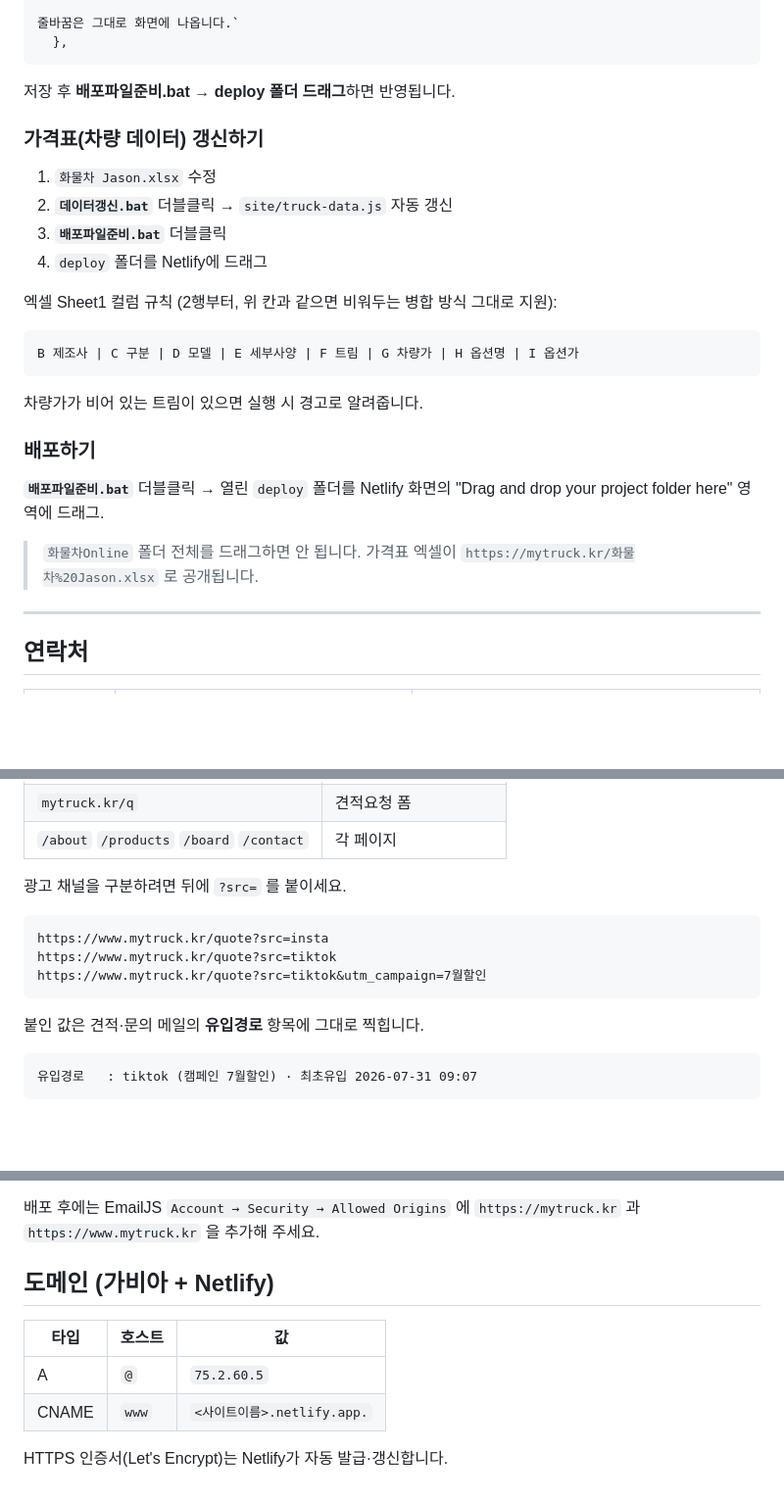
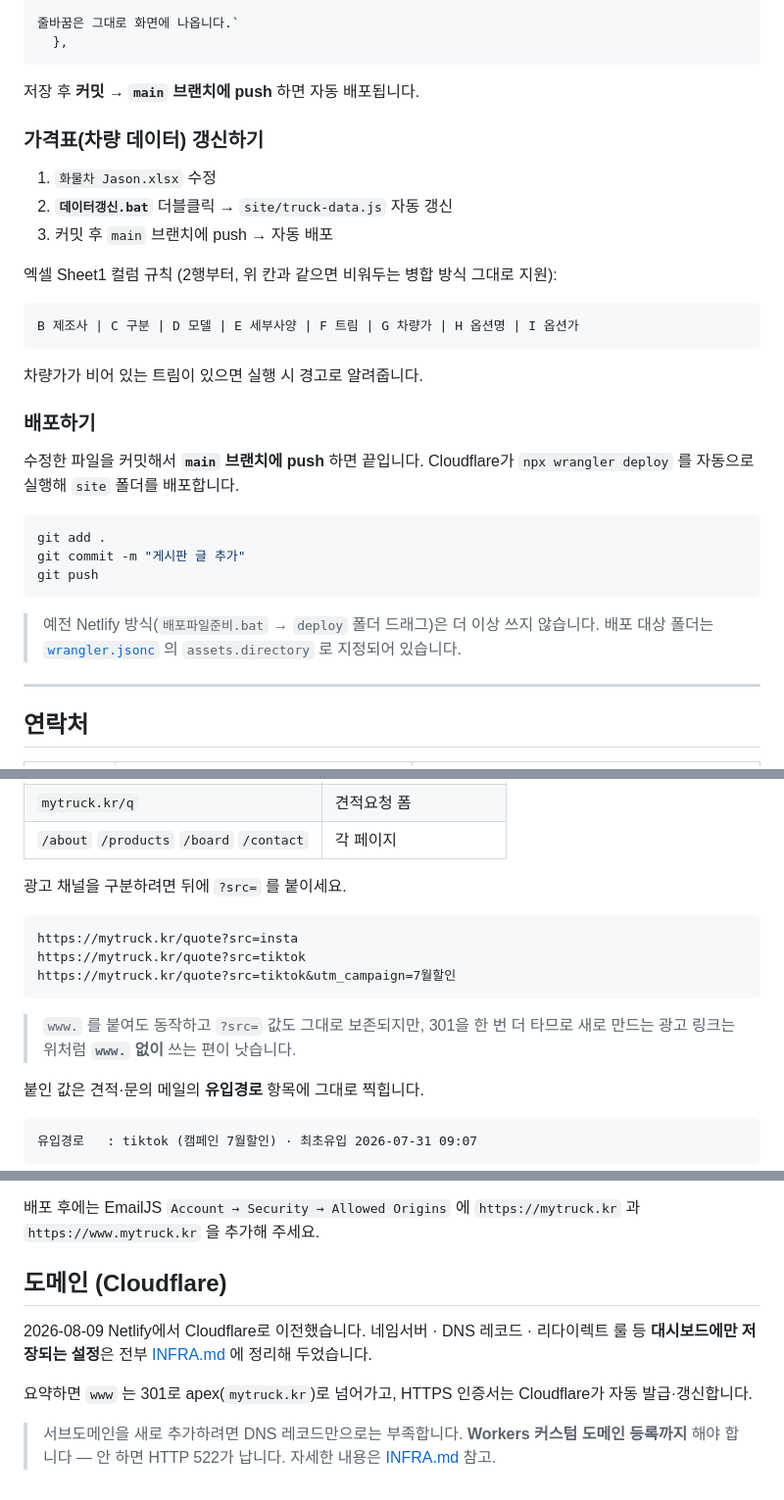
Before and after one commit to lg56607213/mytruck, a Markdown page: README.md, 3 parts joined by grey strips. Shown at 98% size. Drawn GitHub-style; blank space fills up the shorter version.

````diff
--- a/README.md
+++ b/README.md
@@ -73,14 +75,13 @@
   },
 ```
 
-저장 후 **배포파일준비.bat → deploy 폴더 드래그**하면 반영됩니다.
+저장 후 **커밋 → `main` 브랜치에 push** 하면 자동 배포됩니다.
 
 ### 가격표(차량 데이터) 갱신하기
 
 1. `화물차 Jason.xlsx` 수정
 2. **`데이터갱신.bat`** 더블클릭 → `site/truck-data.js` 자동 갱신
-3. **`배포파일준비.bat`** 더블클릭
-4. `deploy` 폴더를 Netlify에 드래그
+3. 커밋 후 `main` 브랜치에 push → 자동 배포
 
 엑셀 Sheet1 컬럼 규칙 (2행부터, 위 칸과 같으면 비워두는 병합 방식 그대로 지원):
 
@@ -92,11 +93,17 @@ B 제조사 | C 구분 | D 모델 | E 세부사양 | F 트림 | G 차량가 | H
 
 ### 배포하기
 
-**`배포파일준비.bat`** 더블클릭 → 열린 `deploy` 폴더를 Netlify 화면의
-"Drag and drop your project folder here" 영역에 드래그.
+수정한 파일을 커밋해서 **`main` 브랜치에 push** 하면 끝입니다.
+Cloudflare가 `npx wrangler deploy` 를 자동으로 실행해 `site` 폴더를 배포합니다.
 
-> `화물차Online` 폴더 전체를 드래그하면 안 됩니다.
-> 가격표 엑셀이 `https://mytruck.kr/화물차%20Jason.xlsx` 로 공개됩니다.
+```bash
+git add .
+git commit -m "게시판 글 추가"
+git push
+```
+
+> 예전 Netlify 방식(`배포파일준비.bat` → `deploy` 폴더 드래그)은 더 이상 쓰지 않습니다.
+> 배포 대상 폴더는 [`wrangler.jsonc`](wrangler.jsonc) 의 `assets.directory` 로 지정되어 있습니다.
 
 ---
 
@@ -124,10 +131,13 @@ contact / about 에서는 `tel:` · `mailto:` 링크로 걸려 있어 휴대폰
 광고 채널을 구분하려면 뒤에 `?src=` 를 붙이세요.
 
 ```
-https://www.mytruck.kr/quote?src=insta
-https://www.mytruck.kr/quote?src=tiktok
-https://www.mytruck.kr/quote?src=tiktok&utm_campaign=7월할인
+https://mytruck.kr/quote?src=insta
+https://mytruck.kr/quote?src=tiktok
+https://mytruck.kr/quote?src=tiktok&utm_campaign=7월할인
 ```
+
+> `www.` 를 붙여도 동작하고 `?src=` 값도 그대로 보존되지만, 301을 한 번 더 타므로
+> 새로 만드는 광고 링크는 위처럼 **`www.` 없이** 쓰는 편이 낫습니다.
 
 붙인 값은 견적·문의 메일의 **유입경로** 항목에 그대로 찍힙니다.
 
@@ -174,11 +184,15 @@ const EMAILJS_TEMPLATE_ID = "template_tiosvos";    // Mytruck 견적신청
 배포 후에는 EmailJS `Account → Security → Allowed Origins` 에
 `https://mytruck.kr` 과 `https://www.mytruck.kr` 을 추가해 주세요.
 
-## 도메인 (가비아 + Netlify)
+## 도메인 (Cloudflare)
 
-| 타입 | 호스트 | 값 |
-|---|---|---|
-| A | `@` | `75.2.60.5` |
-| CNAME | `www` | `<사이트이름>.netlify.app.` |
+2026-08-09 Netlify에서 Cloudflare로 이전했습니다.
+네임서버 · DNS 레코드 · 리다이렉트 룰 등 **대시보드에만 저장되는 설정**은
+전부 [INFRA.md](INFRA.md) 에 정리해 두었습니다.
 
-HTTPS 인증서(Let's Encrypt)는 Netlify가 자동 발급·갱신합니다.
+요약하면 `www` 는 301로 apex(`mytruck.kr`)로 넘어가고, HTTPS 인증서는
+Cloudflare가 자동 발급·갱신합니다.
+
+> 서브도메인을 새로 추가하려면 DNS 레코드만으로는 부족합니다.
+> **Workers 커스텀 도메인 등록까지** 해야 합니다 — 안 하면 HTTP 522가 납니다.
+> 자세한 내용은 [INFRA.md](INFRA.md) 참고.
````
Also changed, not shown: other parts of README.md (+5 -3 lines), INFRA.md (added, +153 -0 lines).
